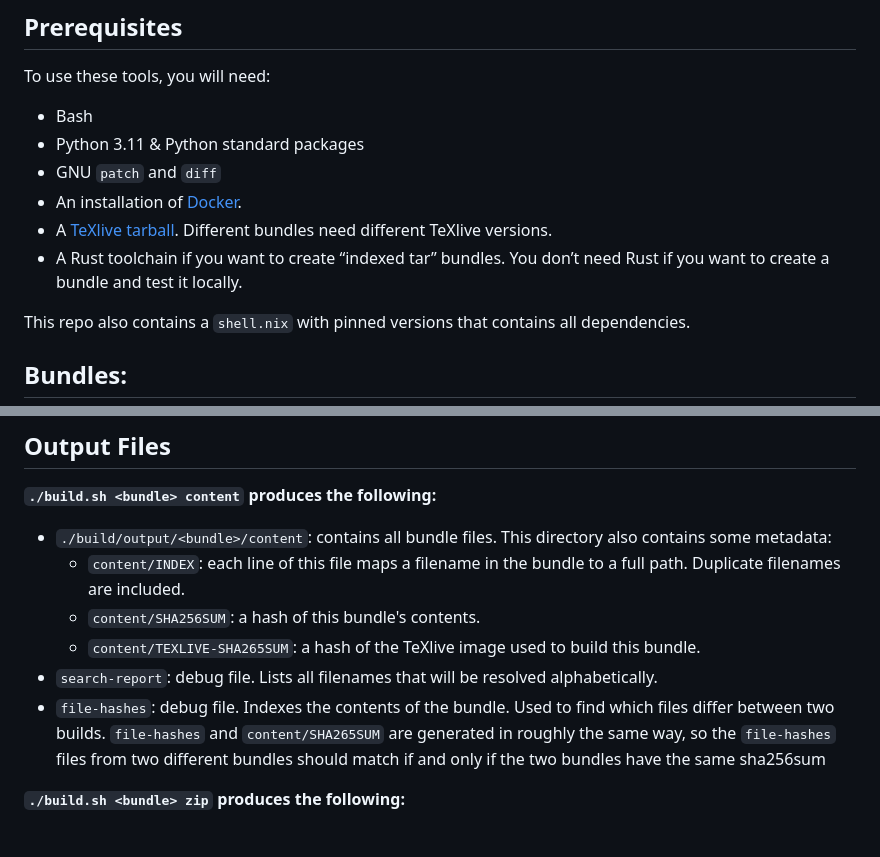
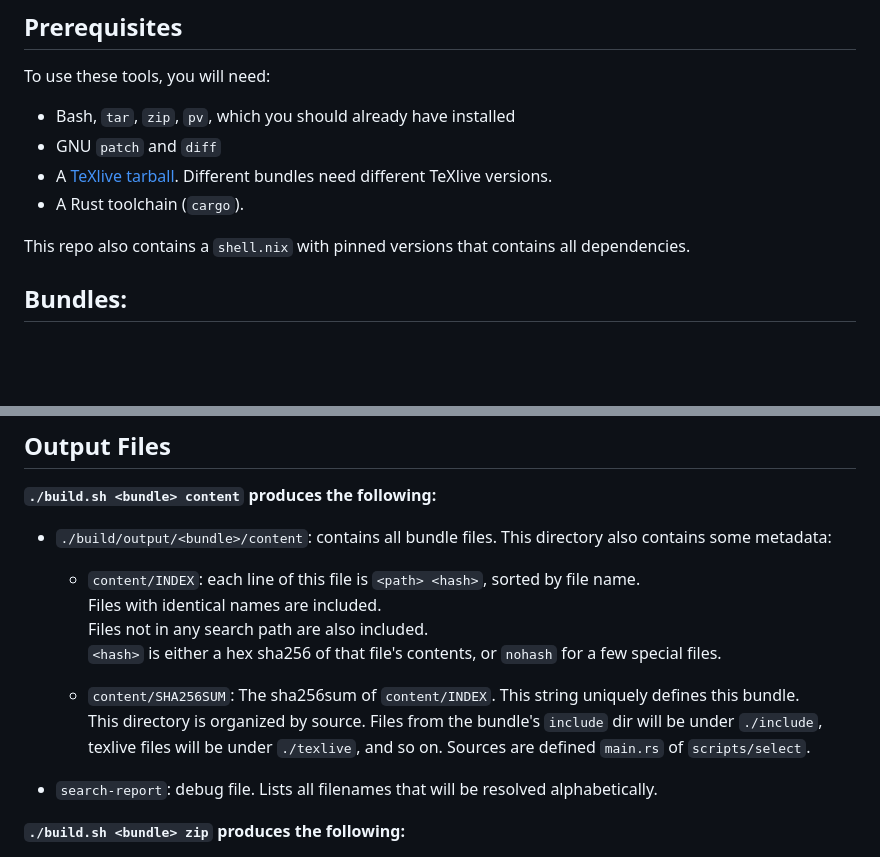
Before and after one commit to tectonic-typesetting/tectonic-texlive-bundles, a Markdown page: README.md, 2 parts joined by grey strips. Drawn GitHub-style; blank space fills up the shorter version.

```diff
--- a/README.md
+++ b/README.md
@@ -19,13 +19,10 @@ You only need these scripts if you want to make your own bundles of TeX files.
 
 To use these tools, you will need:
 
-- Bash
-- Python 3.11 & Python standard packages
+- Bash, `tar`, `zip`, `pv`, which you should already have installed
 - GNU `patch` and `diff`
-- An installation of [Docker](https://www.docker.com/).
 - A [TeXlive tarball](https://tug.org/texlive/acquire-tar.html). Different bundles need different TeXlive versions.
-- A Rust toolchain if you want to create “indexed tar” bundles. You don’t
-  need Rust if you want to create a bundle and test it locally.
+- A Rust toolchain (`cargo`).
 
 This repo also contains a `shell.nix` with pinned versions that contains all dependencies.
 
@@ -91,12 +88,14 @@ Once `./build/output/content` has been created, run any of the following command
 
 **`./build.sh <bundle> content` produces the following:**
  - `./build/output/<bundle>/content`: contains all bundle files. This directory also contains some metadata:
-   - `content/INDEX`: each line of this file maps a filename in the bundle to a full path. Duplicate filenames are included.
-   - `content/SHA256SUM`: a hash of this bundle's contents.
-   - `content/TEXLIVE-SHA265SUM`: a hash of the TeXlive image used to build this bundle.
+   - `content/INDEX`: each line of this file is `<path> <hash>`, sorted by file name.\
+   Files with identical names are included.\
+   Files not in any search path are also included.\
+   `<hash>` is either a hex sha256 of that file's contents, or `nohash` for a few special files.
+
+   - `content/SHA256SUM`: The sha256sum of `content/INDEX`. This string uniquely defines this bundle. \
+   This directory is organized by source. Files from the bundle's `include` dir will be under `./include`, texlive files will be under `./texlive`, and so on. Sources are defined `main.rs` of `scripts/select`.
  - `search-report`: debug file. Lists all filenames that will be resolved alphabetically.
- - `file-hashes`: debug file. Indexes the contents of the bundle. Used to find which files differ between two builds.
-  `file-hashes` and `content/SHA265SUM` are generated in roughly the same way, so the `file-hashes` files from two different bundles should match if and only if the two bundles have the same sha256sum
 
 
 **`./build.sh <bundle> zip` produces the following:**
```
Also changed, not shown: bundles/README.md (+37 -12 lines).
